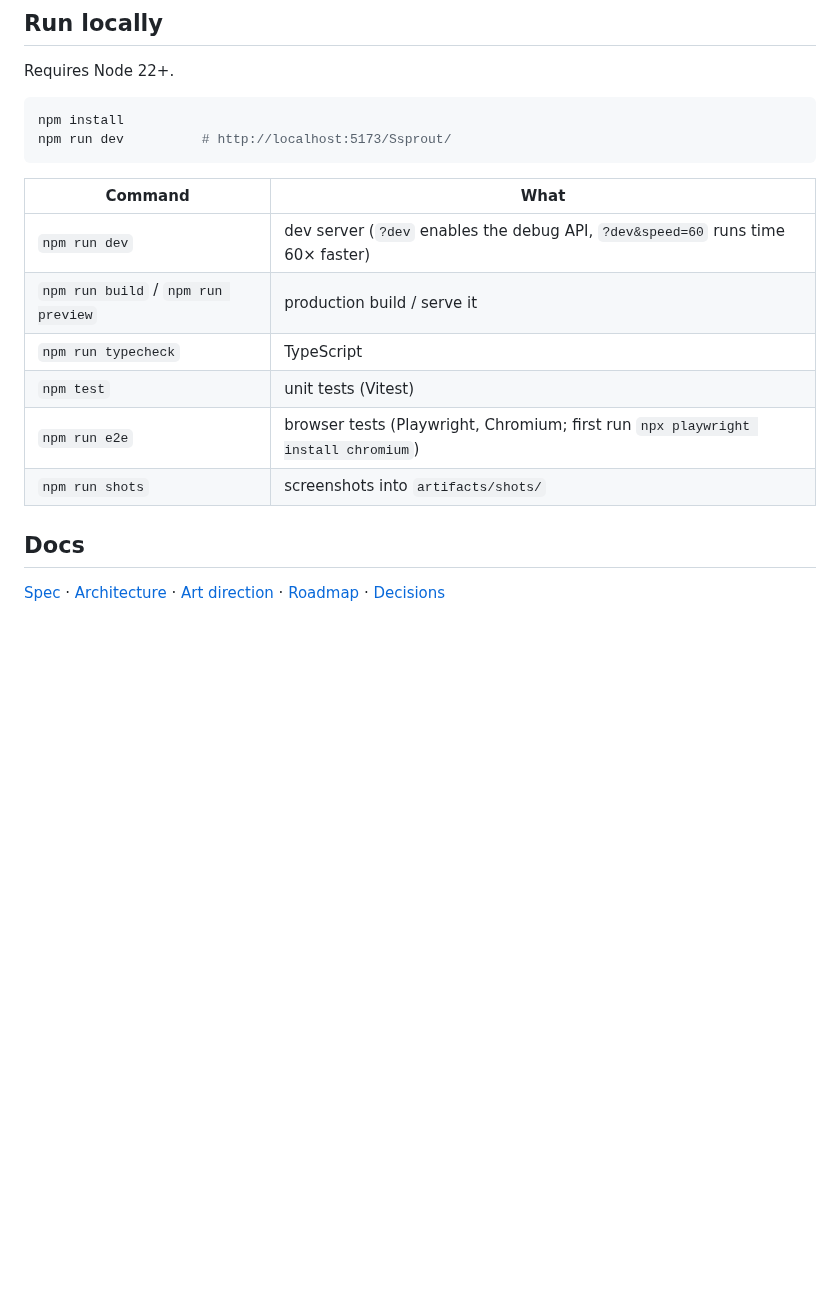
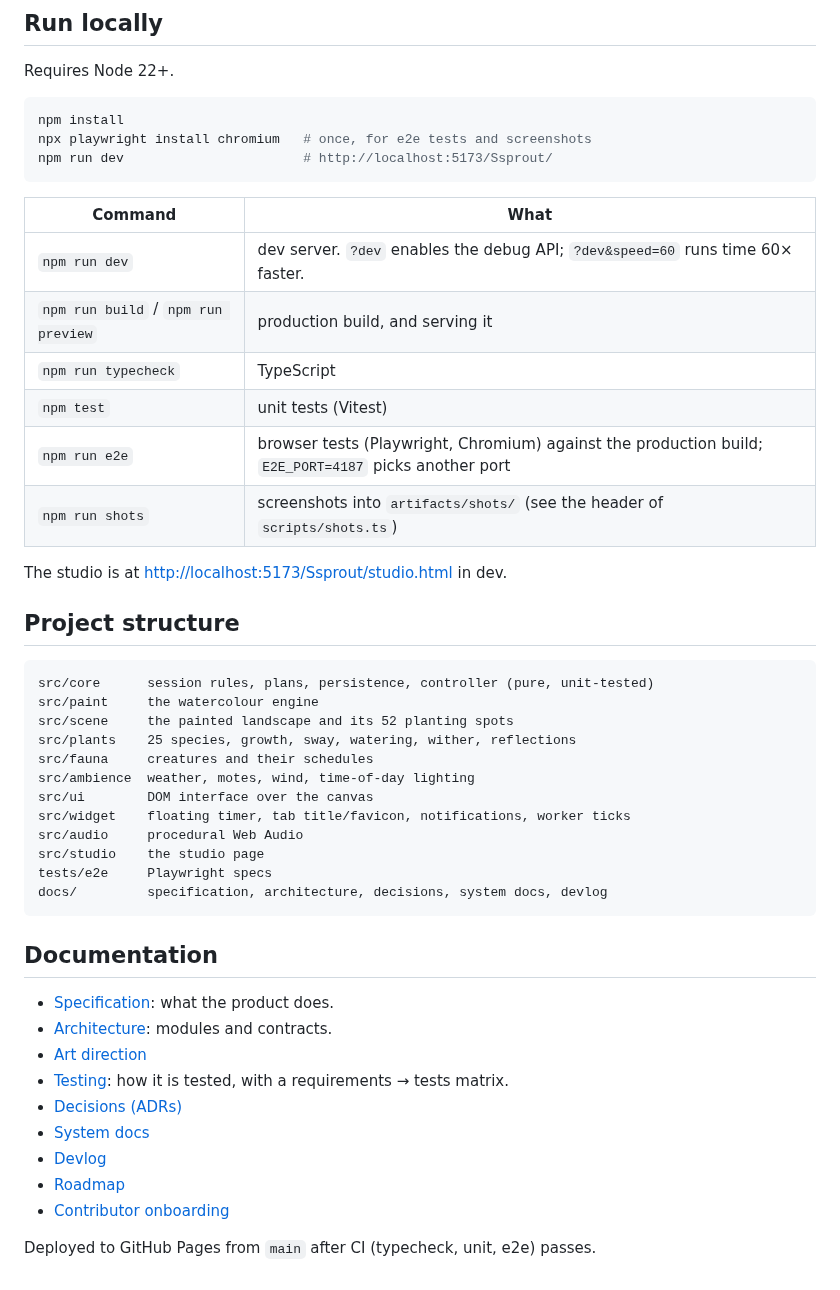
Before and after one commit to fanceapa1/Ssprout, a Markdown page: README.md, the part around one of its changes. Rendered like a GitHub page; blank space fills up the shorter version.

````diff
--- a/README.md
+++ b/README.md
@@ -12,18 +69,48 @@ Requires Node 22+.
 
 ```sh
 npm install
-npm run dev          # http://localhost:5173/Ssprout/
+npx playwright install chromium   # once, for e2e tests and screenshots
+npm run dev                       # http://localhost:5173/Ssprout/
 ```
 
 | Command | What |
 |---|---|
-| `npm run dev` | dev server (`?dev` enables the debug API, `?dev&speed=60` runs time 60× faster) |
-| `npm run build` / `npm run preview` | production build / serve it |
+| `npm run dev` | dev server. `?dev` enables the debug API; `?dev&speed=60` runs time 60× faster. |
+| `npm run build` / `npm run preview` | production build, and serving it |
 | `npm run typecheck` | TypeScript |
 | `npm test` | unit tests (Vitest) |
-| `npm run e2e` | browser tests (Playwright, Chromium; first run `npx playwright install chromium`) |
-| `npm run shots` | screenshots into `artifacts/shots/` |
+| `npm run e2e` | browser tests (Playwright, Chromium) against the production build; `E2E_PORT=4187` picks another port |
+| `npm run shots` | screenshots into `artifacts/shots/` (see the header of `scripts/shots.ts`) |
 
-## Docs
-[Spec](docs/SPEC.md) · [Architecture](docs/ARCHITECTURE.md) · [Art direction](docs/ART_DIRECTION.md) ·
-[Roadmap](docs/ROADMAP.md) · [Decisions](docs/adr/)
+The studio is at <http://localhost:5173/Ssprout/studio.html> in dev.
+
+## Project structure
+
+```
+src/core      session rules, plans, persistence, controller (pure, unit-tested)
+src/paint     the watercolour engine
+src/scene     the painted landscape and its 52 planting spots
+src/plants    25 species, growth, sway, watering, wither, reflections
+src/fauna     creatures and their schedules
+src/ambience  weather, motes, wind, time-of-day lighting
+src/ui        DOM interface over the canvas
+src/widget    floating timer, tab title/favicon, notifications, worker ticks
+src/audio     procedural Web Audio
+src/studio    the studio page
+tests/e2e     Playwright specs
+docs/         specification, architecture, decisions, system docs, devlog
+```
+
+## Documentation
+
+- [Specification](docs/SPEC.md): what the product does.
+- [Architecture](docs/ARCHITECTURE.md): modules and contracts.
+- [Art direction](docs/ART_DIRECTION.md)
+- [Testing](docs/TESTING.md): how it is tested, with a requirements → tests matrix.
+- [Decisions (ADRs)](docs/adr/README.md)
+- [System docs](docs/systems/)
+- [Devlog](docs/devlog/README.md)
+- [Roadmap](docs/ROADMAP.md)
+- [Contributor onboarding](AGENTS.md)
+
+Deployed to GitHub Pages from `main` after CI (typecheck, unit, e2e) passes.
````
Also changed, not shown: other parts of README.md (+61 -4 lines), docs/images/garden.jpg (added), docs/images/planting.jpg (added), docs/images/studying.jpg (added).
